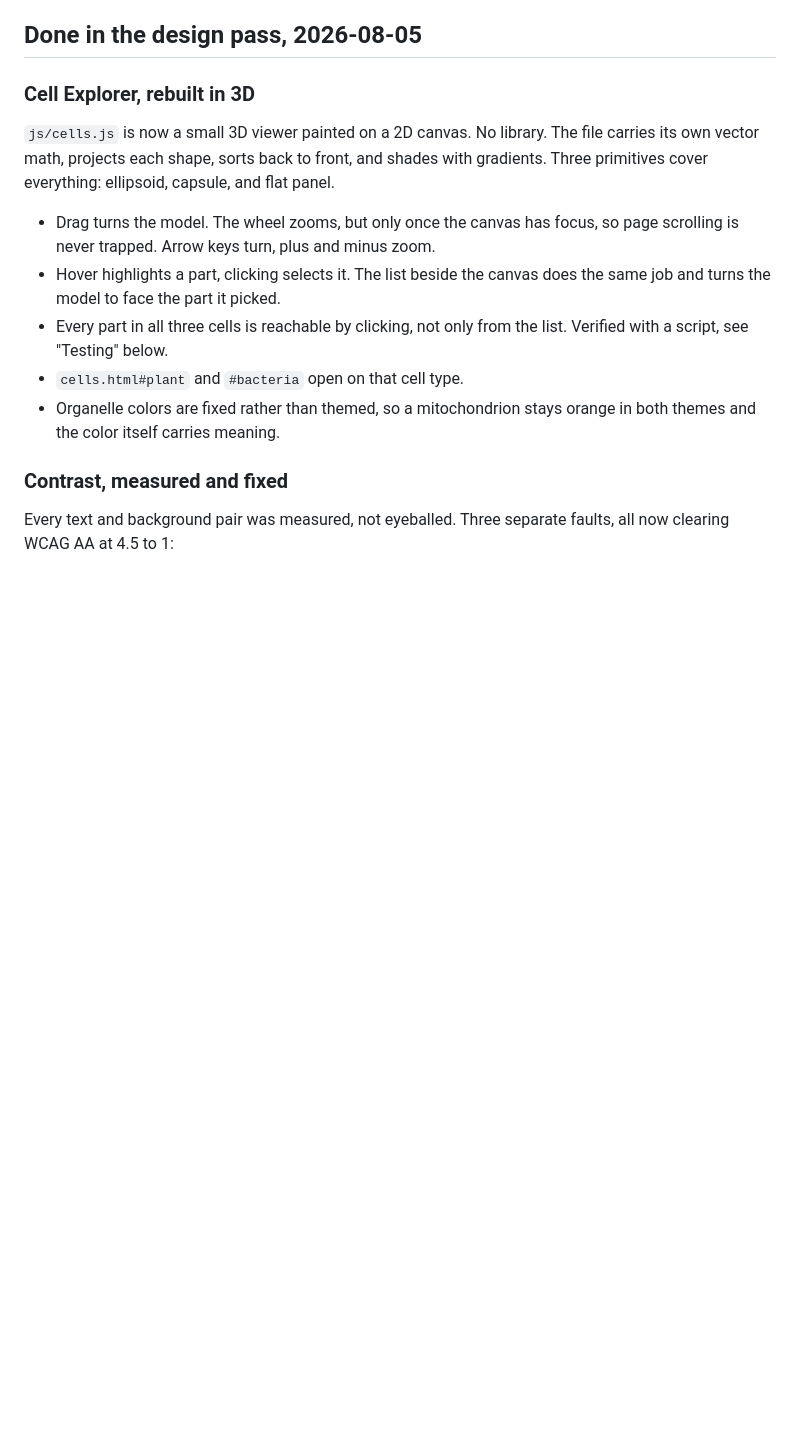
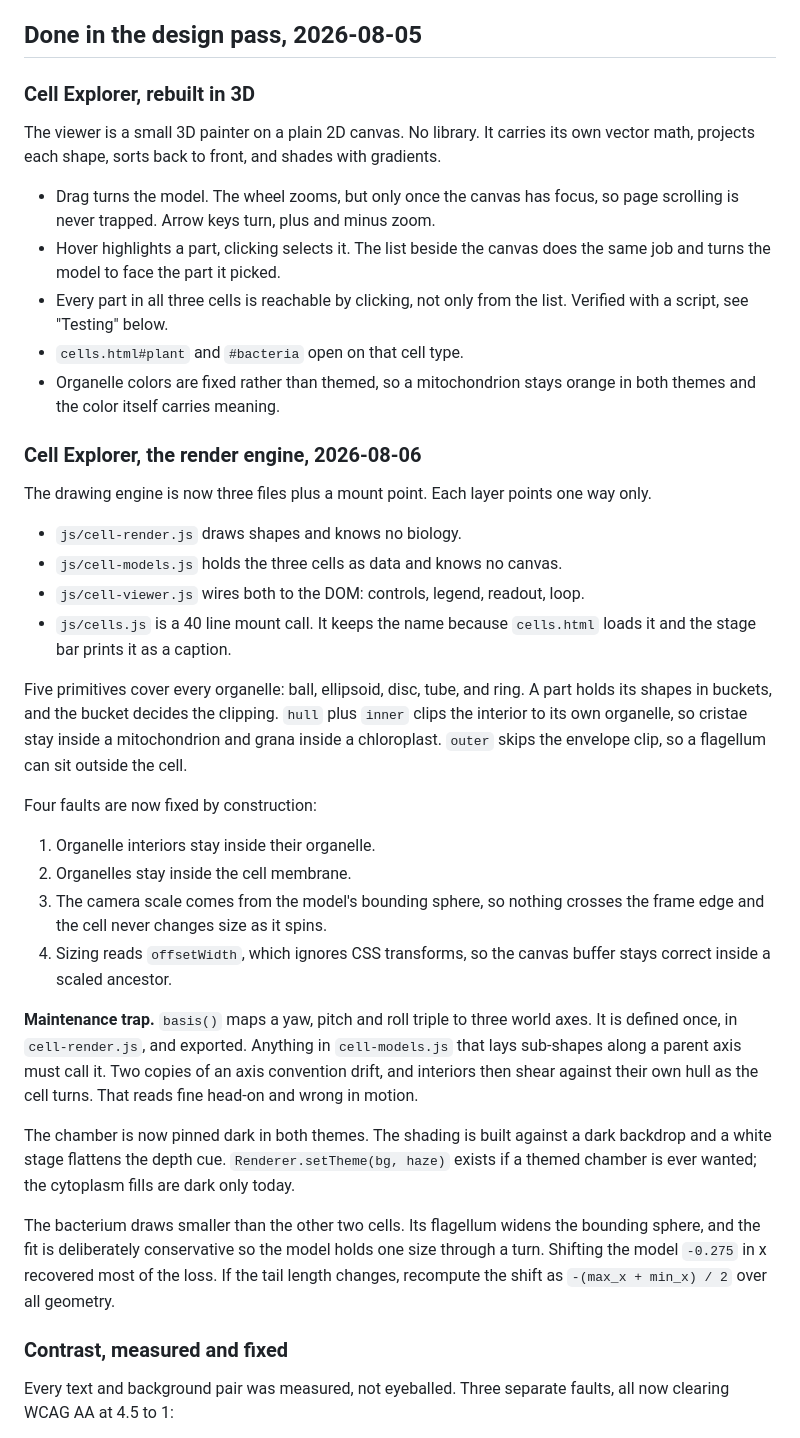
Before and after one commit to gegnep/fizzle, a Markdown page: NOTES.md, the part around one of its changes. Drawn GitHub-style; blank space fills up the shorter version.

Commit message:
docs: record the render engine rebuild
Describe the three file split and the axis convention trap. Replace the
testing notes with the checks the new harness runs, and state what it cannot
cover: clipping happens inside ctx.clip, which a stubbed canvas cannot
evaluate.

Assisted-by: Opus 5 (main session), claude-code v2.1.220

```diff
--- a/NOTES.md
+++ b/NOTES.md
@@ -6,10 +6,9 @@ Scratch notes for work in progress. Not part of the site itself.
 
 ### Cell Explorer, rebuilt in 3D
 
-`js/cells.js` is now a small 3D viewer painted on a 2D canvas. No library.
-The file carries its own vector math, projects each shape, sorts back to
-front, and shades with gradients. Three primitives cover everything:
-ellipsoid, capsule, and flat panel.
+The viewer is a small 3D painter on a plain 2D canvas. No library. It carries
+its own vector math, projects each shape, sorts back to front, and shades with
+gradients.
 
 - Drag turns the model. The wheel zooms, but only once the canvas has focus,
   so page scrolling is never trapped. Arrow keys turn, plus and minus zoom.
@@ -20,6 +19,49 @@ ellipsoid, capsule, and flat panel.
 - `cells.html#plant` and `#bacteria` open on that cell type.
 - Organelle colors are fixed rather than themed, so a mitochondrion stays
   orange in both themes and the color itself carries meaning.
+
+### Cell Explorer, the render engine, 2026-08-06
+
+The drawing engine is now three files plus a mount point. Each layer points
+one way only.
+
+- `js/cell-render.js` draws shapes and knows no biology.
+- `js/cell-models.js` holds the three cells as data and knows no canvas.
+- `js/cell-viewer.js` wires both to the DOM: controls, legend, readout, loop.
+- `js/cells.js` is a 40 line mount call. It keeps the name because
+  `cells.html` loads it and the stage bar prints it as a caption.
+
+Five primitives cover every organelle: ball, ellipsoid, disc, tube, and ring.
+A part holds its shapes in buckets, and the bucket decides the clipping.
+`hull` plus `inner` clips the interior to its own organelle, so cristae stay
+inside a mitochondrion and grana inside a chloroplast. `outer` skips the
+envelope clip, so a flagellum can sit outside the cell.
+
+Four faults are now fixed by construction:
+
+1. Organelle interiors stay inside their organelle.
+2. Organelles stay inside the cell membrane.
+3. The camera scale comes from the model's bounding sphere, so nothing
+   crosses the frame edge and the cell never changes size as it spins.
+4. Sizing reads `offsetWidth`, which ignores CSS transforms, so the canvas
+   buffer stays correct inside a scaled ancestor.
+
+**Maintenance trap.** `basis()` maps a yaw, pitch and roll triple to three
+world axes. It is defined once, in `cell-render.js`, and exported. Anything in
+`cell-models.js` that lays sub-shapes along a parent axis must call it. Two
+copies of an axis convention drift, and interiors then shear against their own
+hull as the cell turns. That reads fine head-on and wrong in motion.
+
+The chamber is now pinned dark in both themes. The shading is built against a
+dark backdrop and a white stage flattens the depth cue.
+`Renderer.setTheme(bg, haze)` exists if a themed chamber is ever wanted; the
+cytoplasm fills are dark only today.
+
+The bacterium draws smaller than the other two cells. Its flagellum widens the
+bounding sphere, and the fit is deliberately conservative so the model holds
+one size through a turn. Shifting the model `-0.275` in x recovered most of
+the loss. If the tail length changes, recompute the shift as
+`-(max_x + min_x) / 2` over all geometry.
 
 ### Contrast, measured and fixed
 
```
Also changed, not shown: other parts of NOTES.md (+26 -5 lines).
